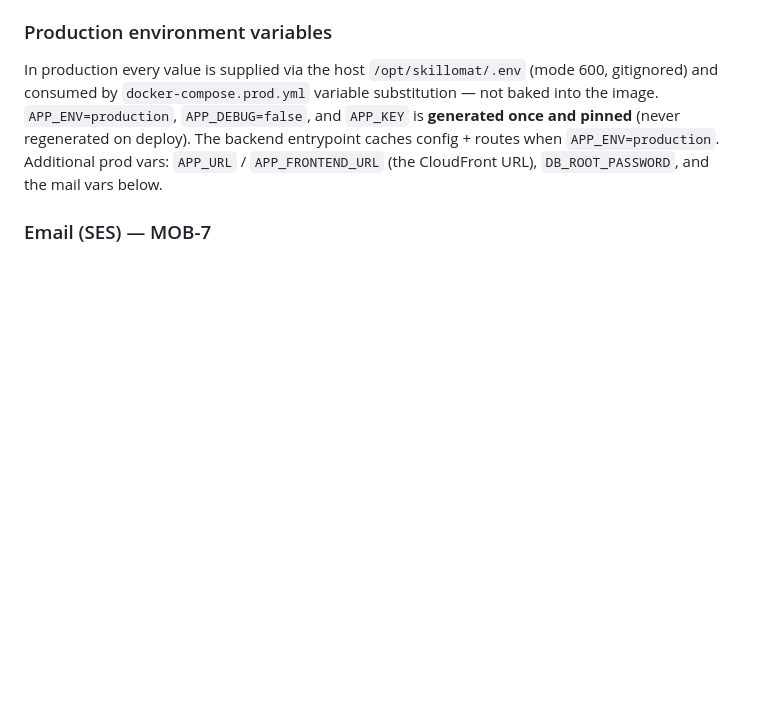
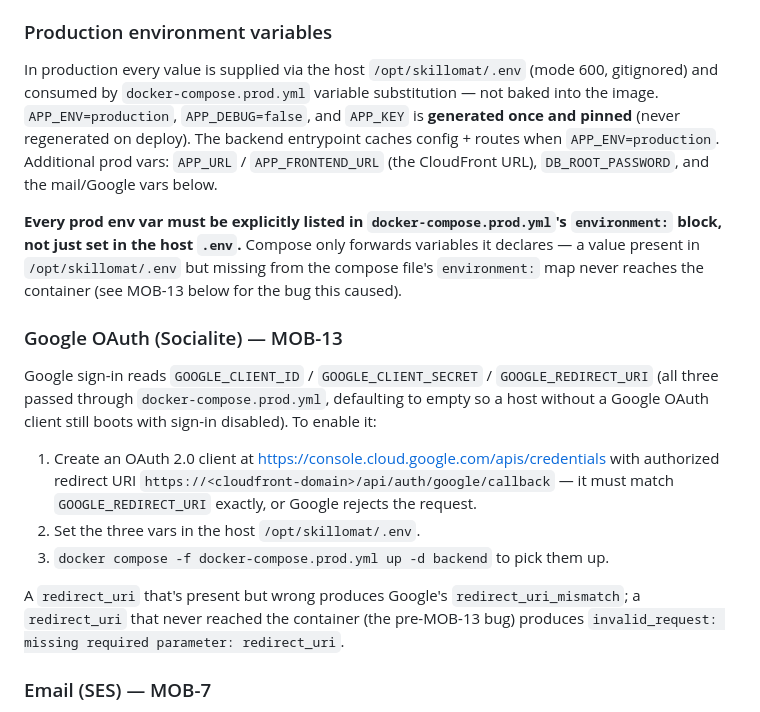
Before and after one commit to vsabolotny/skillomat, a Markdown page: documentation/kb/OPERATIONS.md, the part around one of its changes. GitHub-like rendering; blank space fills up the shorter version.

Commit message:
docs(kb): update knowledge base after PR #12

```diff
--- a/documentation/kb/OPERATIONS.md
+++ b/documentation/kb/OPERATIONS.md
@@ -79,7 +79,29 @@ baked into the image. `APP_ENV=production`, `APP_DEBUG=false`, and `APP_KEY` is
 **generated once and pinned** (never regenerated on deploy). The backend entrypoint
 caches config + routes when `APP_ENV=production`. Additional prod vars:
 `APP_URL` / `APP_FRONTEND_URL` (the CloudFront URL), `DB_ROOT_PASSWORD`, and the
-mail vars below.
+mail/Google vars below.
+
+**Every prod env var must be explicitly listed in `docker-compose.prod.yml`'s
+`environment:` block, not just set in the host `.env`.** Compose only forwards
+variables it declares — a value present in `/opt/skillomat/.env` but missing from
+the compose file's `environment:` map never reaches the container (see MOB-13
+below for the bug this caused).
+
+### Google OAuth (Socialite) — MOB-13
+
+Google sign-in reads `GOOGLE_CLIENT_ID` / `GOOGLE_CLIENT_SECRET` / `GOOGLE_REDIRECT_URI`
+(all three passed through `docker-compose.prod.yml`, defaulting to empty so a host
+without a Google OAuth client still boots with sign-in disabled). To enable it:
+
+1. Create an OAuth 2.0 client at https://console.cloud.google.com/apis/credentials
+   with authorized redirect URI `https://<cloudfront-domain>/api/auth/google/callback`
+   — it must match `GOOGLE_REDIRECT_URI` exactly, or Google rejects the request.
+2. Set the three vars in the host `/opt/skillomat/.env`.
+3. `docker compose -f docker-compose.prod.yml up -d backend` to pick them up.
+
+A `redirect_uri` that's present but wrong produces Google's `redirect_uri_mismatch`;
+a `redirect_uri` that never reached the container (the pre-MOB-13 bug) produces
+`invalid_request: missing required parameter: redirect_uri`.
 
 ### Email (SES) — MOB-7
 
```
Also changed, not shown: other parts of documentation/kb/OPERATIONS.md (+1 -1 lines).
